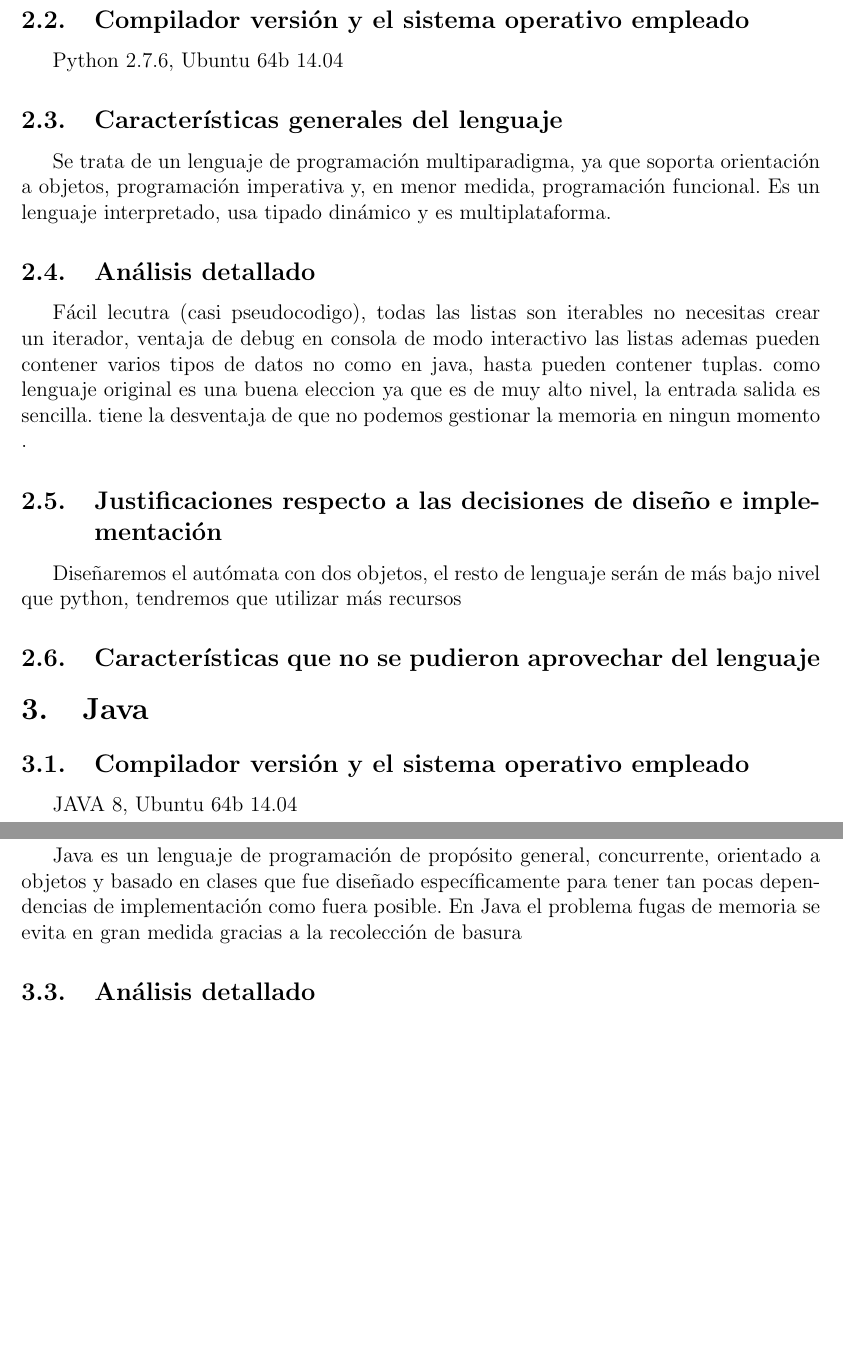
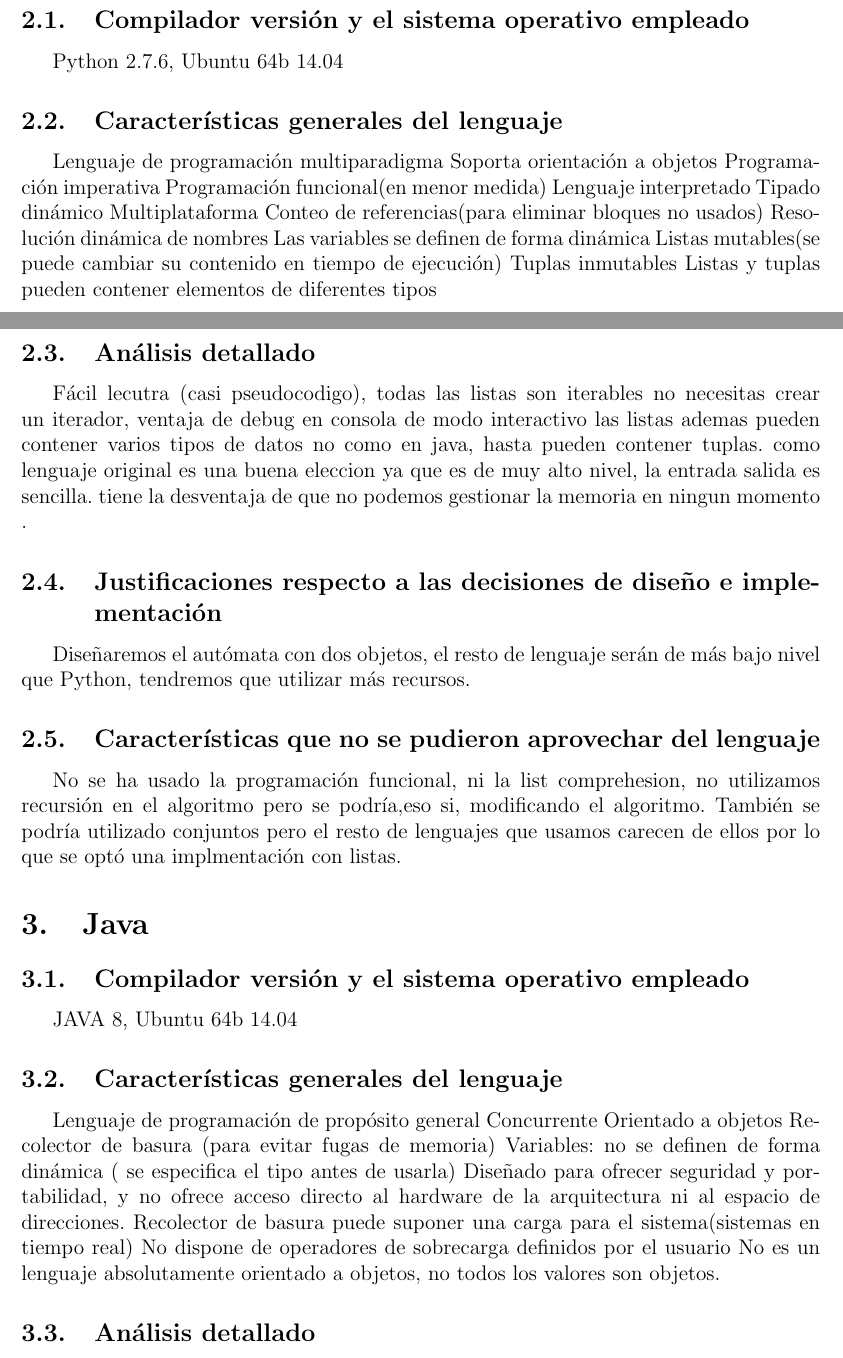
Before and after one commit to mandrewcito/DLP, a LaTeX document (doc/informe.tex): two parts of pages 3 and 4 of 5 before the commit and two parts of pages 2 and 3 of 4 after it, joined at a grey line, cut so that both start at the same text, the shorter picture padded with empty space. Compiled offline with pdfLaTeX.

Commit message:
falta poner bonito java y python

```diff
--- a/doc/informe.tex
+++ b/doc/informe.tex
@@ -155,18 +127,39 @@ Python 2.7.6, Ubuntu 64b 14.04
 
 
 \subsection{Características generales del lenguaje}
-  Se trata de un lenguaje de programación multiparadigma, ya que soporta orientación a objetos, programación imperativa y, en menor medida, programación funcional. Es un lenguaje interpretado, usa tipado dinámico y es multiplataforma.
+  Lenguaje de programación multiparadigma
+  Soporta orientación a objetos
+  Programación imperativa
+  Programación funcional(en menor medida)
+  Lenguaje interpretado
+  Tipado dinámico
+  Multiplataforma
+  Conteo de referencias(para eliminar bloques no usados)
+  Resolución dinámica de nombres
+  Las variables se definen de forma dinámica
+  Listas mutables(se puede cambiar su contenido en tiempo de ejecución)
+  Tuplas inmutables
+  Listas y tuplas pueden contener elementos de diferentes tipos
+
   \subsection{Análisis detallado}
   Fácil lecutra (casi pseudocodigo), todas las listas son iterables no necesitas crear un iterador, ventaja de debug en consola de modo interactivo
   las listas ademas pueden contener varios tipos de datos no como en java, hasta pueden contener tuplas. como lenguaje original es una buena eleccion ya
    que es de muy alto nivel, la entrada salida es sencilla. tiene la desventaja de que no podemos gestionar la memoria en ningun momento .
 
   \subsection{Justificaciones respecto a las decisiones de diseño e implementación}
-  Diseñaremos el autómata con dos objetos, el resto de lenguaje serán de más bajo nivel que python, tendremos que utilizar más recursos
+  Diseñaremos el autómata con dos objetos, el resto de lenguaje serán de más bajo nivel que Python, tendremos que utilizar más recursos.
   \subsection{Características que no se pudieron aprovechar del lenguaje}
+  No se ha usado la programación funcional, ni la list comprehesion, no utilizamos recursión en el algoritmo pero se podría,eso si, modificando el algoritmo. También se podría utilizado conjuntos pero el resto de lenguajes que usamos carecen de ellos por lo que se optó una implmentación con listas.
   \section{Java}
    \subsection{Compilador versión y el sistema operativo empleado}
    JAVA 8, Ubuntu 64b 14.04
     \subsection{Características generales del lenguaje}
-    Java es un lenguaje de programación de propósito general, concurrente, orientado a objetos y basado en clases que fue diseñado específicamente para tener tan pocas dependencias de implementación como fuera posible.
-    En Java el problema fugas de memoria se evita en gran medida gracias a la recolección de basura
+    Lenguaje de programación de propósito general
+    Concurrente
+    Orientado a objetos
+    Recolector de basura (para evitar fugas de memoria)
+    Variables: no se definen de forma dinámica ( se especifica el tipo antes de usarla)
+    Diseñado para ofrecer seguridad y portabilidad, y no ofrece acceso directo al hardware de la arquitectura ni al espacio de direcciones.
+    Recolector de basura puede suponer una carga para el sistema(sistemas en tiempo real)
+	No dispone de operadores de sobrecarga definidos por el usuario
+	No es un lenguaje absolutamente orientado a objetos, no todos los valores son objetos.
```
Also changed, not shown: doc/informe.tex (63 more changed lines).
